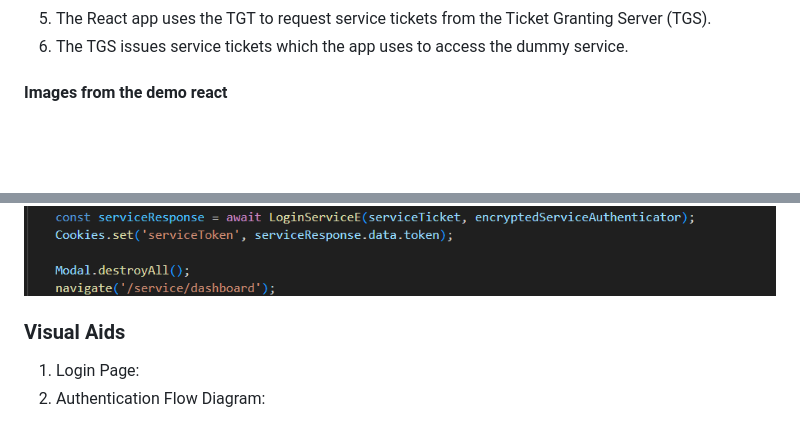
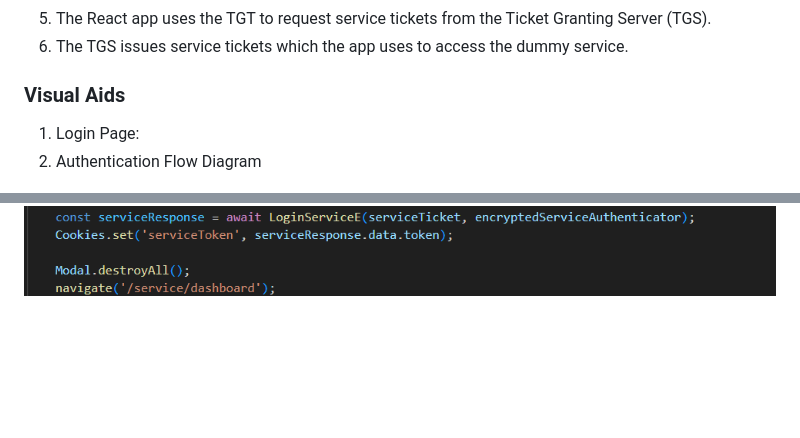
Before and after one commit to DevMahdiTR/kerbospringreact-implementation, a Markdown page: README.md, 2 parts joined by grey strips. Drawn GitHub-style; blank space fills up the shorter version.

```diff
--- a/README.md
+++ b/README.md
@@ -72,11 +72,9 @@ The application simulates a Kerberos-based authentication system. Users can auth
 5. The React app uses the TGT to request service tickets from the Ticket Granting Server (TGS).
 6. The TGS issues service tickets which the app uses to access the dummy service.
 
-#### Images from the demo react
+### Visual Aids
+1. Login Page:
+2. Authentication Flow Diagram
+
 ![auth](https://github.com/DevMahdiTR/kerbospringreact-implementation/blob/main/demo-images/kerberos%20verif.png)
 ![auth](https://github.com/DevMahdiTR/kerbospringreact-implementation/blob/main/demo-images/kerberos%20connection.PNG)
-
-
-### Visual Aids
-1. Login Page:
-2. Authentication Flow Diagram:
```
